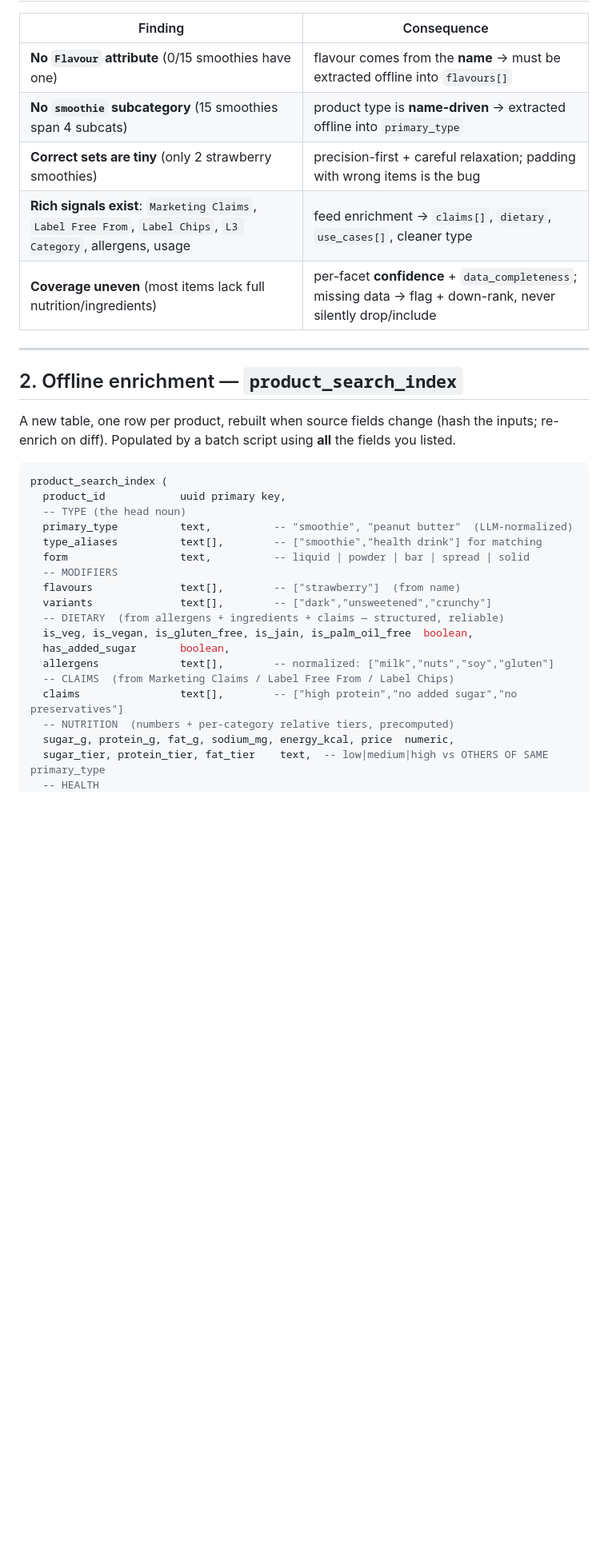
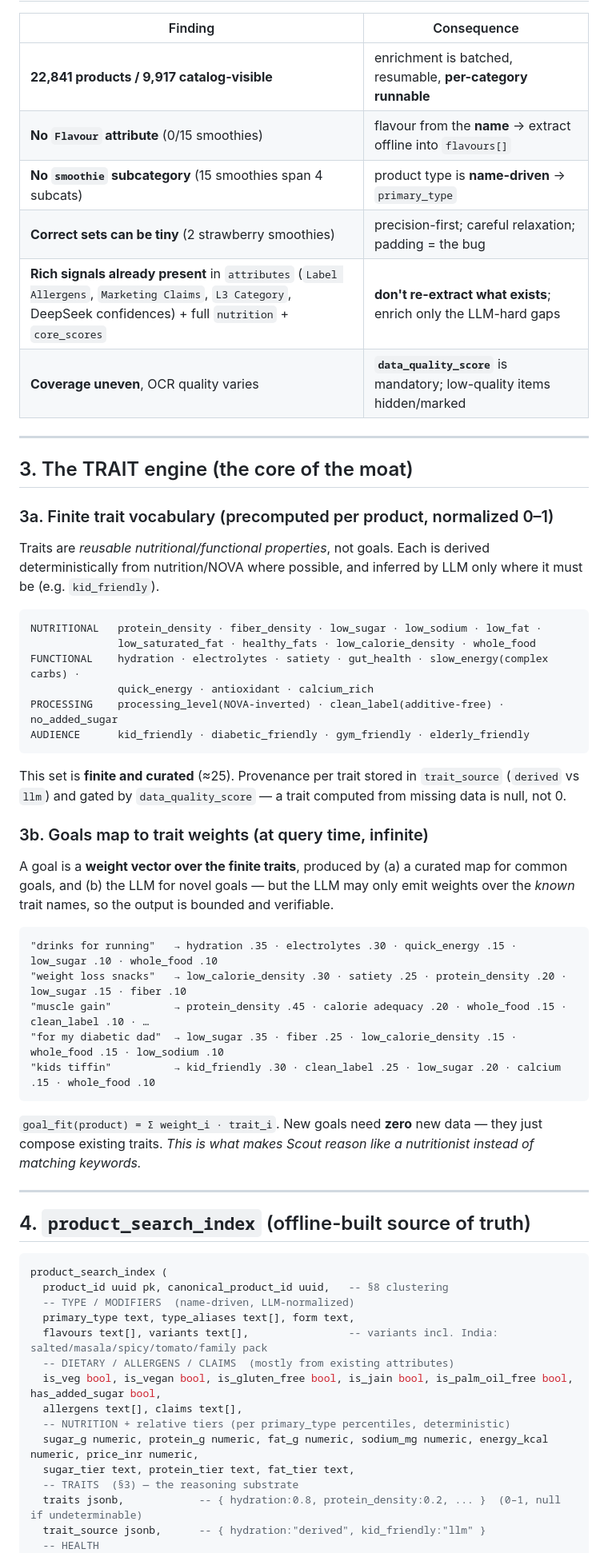
Before and after one commit to sahil-red/oasis2, a Markdown page: SEARCH_V2_PLAN.md, the part around one of its changes. Shown at 80% size. Rendered like a GitHub page; blank space fills up the shorter version.

````diff
--- a/SEARCH_V2_PLAN.md
+++ b/SEARCH_V2_PLAN.md
@@ -53,37 +56,67 @@ deterministic (filtering, sorting, fusion) stays deterministic — fast, free, r
 
 | Finding | Consequence |
 |---|---|
-| **No `Flavour` attribute** (0/15 smoothies have one) | flavour comes from the **name** → must be extracted offline into `flavours[]` |
-| **No `smoothie` subcategory** (15 smoothies span 4 subcats) | product type is **name-driven** → extracted offline into `primary_type` |
-| **Correct sets are tiny** (only 2 strawberry smoothies) | precision-first + careful relaxation; padding with wrong items is the bug |
-| **Rich signals exist**: `Marketing Claims`, `Label Free From`, `Label Chips`, `L3 Category`, allergens, usage | feed enrichment → `claims[]`, `dietary`, `use_cases[]`, cleaner type |
-| **Coverage uneven** (most items lack full nutrition/ingredients) | per-facet **confidence** + `data_completeness`; missing data → flag + down-rank, never silently drop/include |
+| **22,841 products / 9,917 catalog-visible** | enrichment is batched, resumable, **per-category runnable** |
+| **No `Flavour` attribute** (0/15 smoothies) | flavour from the **name** → extract offline into `flavours[]` |
+| **No `smoothie` subcategory** (15 smoothies span 4 subcats) | product type is **name-driven** → `primary_type` |
+| **Correct sets can be tiny** (2 strawberry smoothies) | precision-first; careful relaxation; padding = the bug |
+| **Rich signals already present** in `attributes` (`Label Allergens`, `Marketing Claims`, `L3 Category`, DeepSeek confidences) + full `nutrition` + `core_scores` | **don't re-extract what exists**; enrich only the LLM-hard gaps |
+| **Coverage uneven**, OCR quality varies | **`data_quality_score`** is mandatory; low-quality items hidden/marked |
 
 ---
 
-## 2. Offline enrichment — `product_search_index`
+## 3. The TRAIT engine (the core of the moat)
 
-A new table, one row per product, rebuilt when source fields change (hash the inputs; re-enrich on diff).
-Populated by a batch script using **all** the fields you listed.
+### 3a. Finite trait vocabulary (precomputed per product, normalized 0–1)
+
+Traits are *reusable nutritional/functional properties*, not goals. Each is derived deterministically from
+nutrition/NOVA where possible, and inferred by LLM only where it must be (e.g. `kid_friendly`).
+
+```
+NUTRITIONAL   protein_density · fiber_density · low_sugar · low_sodium · low_fat ·
+              low_saturated_fat · healthy_fats · low_calorie_density · whole_food
+FUNCTIONAL    hydration · electrolytes · satiety · gut_health · slow_energy(complex carbs) ·
+              quick_energy · antioxidant · calcium_rich
+PROCESSING    processing_level(NOVA-inverted) · clean_label(additive-free) · no_added_sugar
+AUDIENCE      kid_friendly · diabetic_friendly · gym_friendly · elderly_friendly
+```
+This set is **finite and curated** (≈25). Provenance per trait stored in `trait_source` (`derived` vs
+`llm`) and gated by `data_quality_score` — a trait computed from missing data is null, not 0.
+
+### 3b. Goals map to trait weights (at query time, infinite)
+
+A goal is a **weight vector over the finite traits**, produced by (a) a curated map for common goals, and
+(b) the LLM for novel goals — but the LLM may only emit weights over the *known* trait names, so the output
+is bounded and verifiable.
+
+```
+"drinks for running"   → hydration .35 · electrolytes .30 · quick_energy .15 · low_sugar .10 · whole_food .10
+"weight loss snacks"   → low_calorie_density .30 · satiety .25 · protein_density .20 · low_sugar .15 · fiber .10
+"muscle gain"          → protein_density .45 · calorie adequacy .20 · whole_food .15 · clean_label .10 · …
+"for my diabetic dad"  → low_sugar .35 · fiber .25 · low_calorie_density .15 · whole_food .15 · low_sodium .10
+"kids tiffin"          → kid_friendly .30 · clean_label .25 · low_sugar .20 · calcium .15 · whole_food .10
+```
+`goal_fit(product) = Σ weight_i · trait_i`. New goals need **zero** new data — they just compose existing
+traits. *This is what makes Scout reason like a nutritionist instead of matching keywords.*
+
+---
+
+## 4. `product_search_index` (offline-built source of truth)
 
 ```sql
 product_search_index (
-  product_id            uuid primary key,
-  -- TYPE (the head noun)
-  primary_type          text,          -- "smoothie", "peanut butter"  (LLM-normalized)
-  type_aliases          text[],        -- ["smoothie","health drink"] for matching
-  form                  text,          -- liquid | powder | bar | spread | solid
-  -- MODIFIERS
-  flavours              text[],        -- ["strawberry"]  (from name)
-  variants              text[],        -- ["dark","unsweetened","crunchy"]
-  -- DIETARY  (from allergens + ingredients + claims — structured, reliable)
-  is_veg, is_vegan, is_gluten_free, is_jain, is_palm_oil_free  boolean,
-  has_added_sugar       boolean,
-  allergens             text[],        -- normalized: ["milk","nuts","soy","gluten"]
-  -- CLAIMS  (from Marketing Claims / Label Free From / Label Chips)
-  claims                text[],        -- ["high protein","no added sugar","no preservatives"]
-  -- NUTRITION  (numbers + per-category relative tiers, precomputed)
-  sugar_g, protein_g, fat_g, sodium_mg, energy_kcal, price  numeric,
-  sugar_tier, protein_tier, fat_tier    text,  -- low|medium|high vs OTHERS OF SAME primary_type
+  product_id uuid pk, canonical_product_id uuid,   -- §8 clustering
+  -- TYPE / MODIFIERS  (name-driven, LLM-normalized)
+  primary_type text, type_aliases text[], form text,
+  flavours text[], variants text[],                -- variants incl. India: salted/masala/spicy/tomato/family pack
+  -- DIETARY / ALLERGENS / CLAIMS  (mostly from existing attributes)
+  is_veg bool, is_vegan bool, is_gluten_free bool, is_jain bool, is_palm_oil_free bool, has_added_sugar bool,
+  allergens text[], claims text[],
+  -- NUTRITION + relative tiers (per primary_type percentiles, deterministic)
+  sugar_g numeric, protein_g numeric, fat_g numeric, sodium_mg numeric, energy_kcal numeric, price_inr numeric,
+  sugar_tier text, protein_tier text, fat_tier text,
+  -- TRAITS  (§3) — the reasoning substrate
+  traits jsonb,            -- { hydration:0.8, protein_density:0.2, ... }  (0–1, null if undeterminable)
+  trait_source jsonb,      -- { hydration:"derived", kid_friendly:"llm" }
   -- HEALTH
   scout_score numeric, nova_group int,
````
Also changed, not shown: other parts of SEARCH_V2_PLAN.md (+224 -236 lines).
